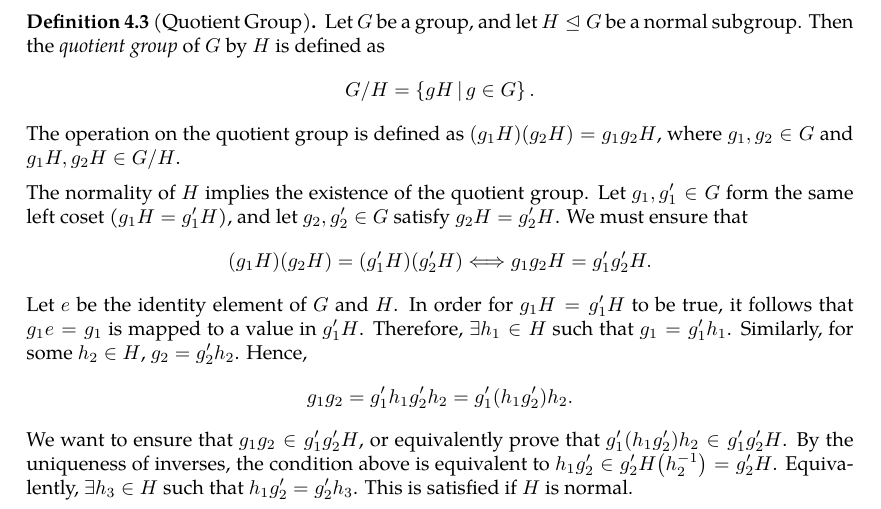
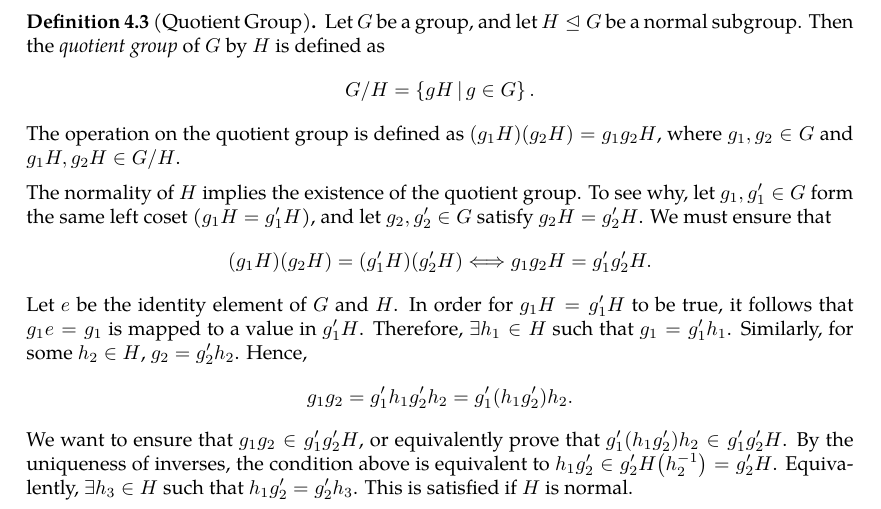
Before and after one commit to slipperking/complex-analysis-latex, a LaTeX document (main.tex): part of page 84 of 112, cut so that both start at the same text. Compiled offline with pdfLaTeX.

Commit message:
overleaf_to_git (Tue Jul 15 22:48:42 2025 -0700): update main.tex from r17861 to r17865

```diff
--- a/main.tex
+++ b/main.tex
@@ -2193,7 +2193,7 @@ To make more profound conclusions on the structure of \(\Aut\qty(\extcomplex)\),
 \begin{definition}[Quotient Group]\label{def:quotientgroup}
     Let \(G\) be a group, and let \(H\trianglelefteq G\) be a normal subgroup. Then the \textit{quotient group} of \(G\) by \(H\) is defined as \[G/H=\cbraces{gH}{g\in G}.\] The operation on the quotient group is defined as \((g_1H)(g_2H)=g_1g_2H\), where \(g_1,g_2\in G\) and \(g_1H,g_2H\in G/H\).
 \end{definition}
-The normality of \(H\) implies the existence of the quotient group. Let \(g_1,g_1'\in G\) form the same left coset (\(g_1H=g_1'H\)), and let \(g_2,g_2'\in G\) satisfy \(g_2H=g_2'H\). We must ensure that
+The normality of \(H\) implies the existence of the quotient group. To see why, let \(g_1,g_1'\in G\) form the same left coset (\(g_1H=g_1'H\)), and let \(g_2,g_2'\in G\) satisfy \(g_2H=g_2'H\). We must ensure that
 \begin{equation*}
     (g_1H)(g_2H)=(g_1'H)(g_2'H)\Longleftrightarrow g_1g_2H=g_1'g_2'H.
 \end{equation*}
```
